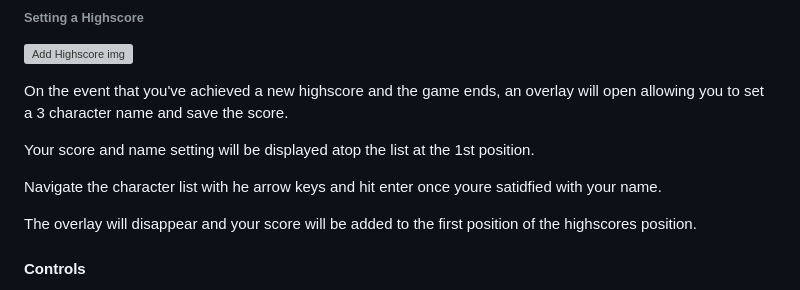
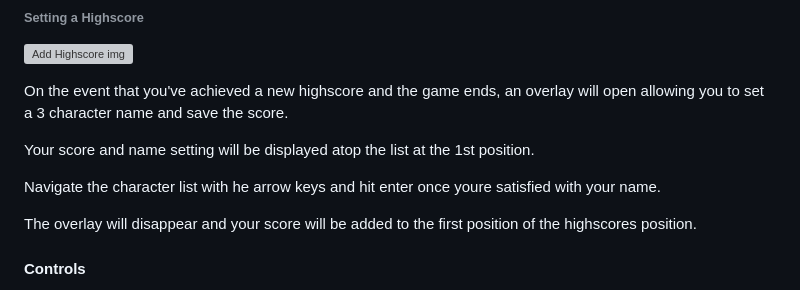
Before and after one commit to ValtierraXavier/Snake-Game, a Markdown page: README.md, the part around the change. Drawn GitHub-style; grey boxes are pictures that could not be loaded.

```diff
--- a/README.md
+++ b/README.md
@@ -84,7 +84,7 @@ On the event that you've achieved a new highscore and the game ends, an overlay
 
 Your score and name setting will be displayed atop the list at the 1st position.
 
-Navigate the character list with he arrow keys and hit enter once youre satidfied with your name.
+Navigate the character list with he arrow keys and hit enter once youre satisfied with your name.
 
 The overlay will disappear and your score will be added to the first position of the highscores position.
 
```
